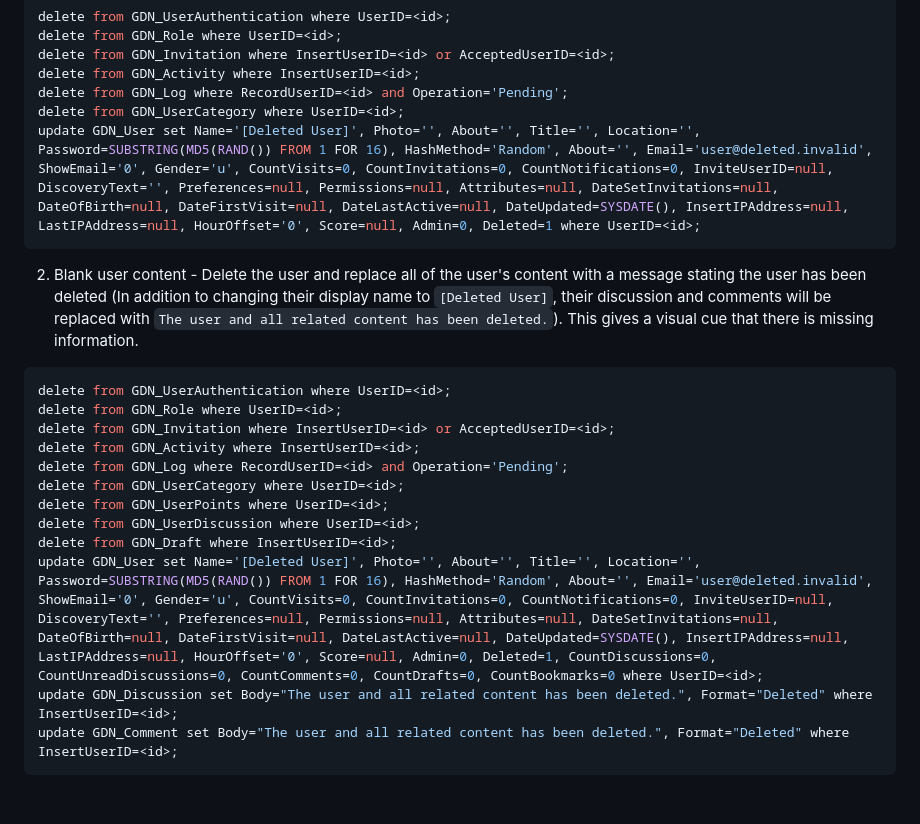
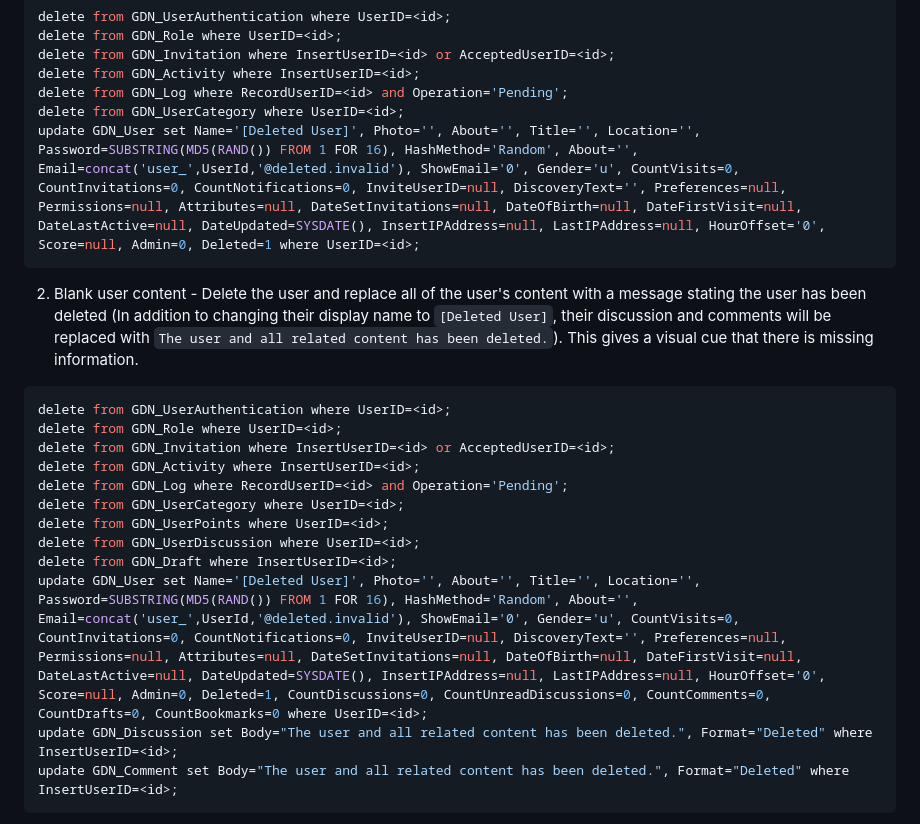
Before and after one commit to biohack-me/forum_archive, a Markdown page: README.md, the part around the change. Rendered like a GitHub page; blank space fills up the shorter version.

Commit message:
ensure that users deleted with this SQL still have unique (if fake) emails

````diff
--- a/README.md
+++ b/README.md
@@ -28,7 +28,7 @@ delete from GDN_Invitation where InsertUserID=<id> or AcceptedUserID=<id>;
 delete from GDN_Activity where InsertUserID=<id>;
 delete from GDN_Log where RecordUserID=<id> and Operation='Pending';
 delete from GDN_UserCategory where UserID=<id>;
-update GDN_User set Name='[Deleted User]', Photo='', About='', Title='', Location='', Password=SUBSTRING(MD5(RAND()) FROM 1 FOR 16), HashMethod='Random', About='', Email='user@deleted.invalid', ShowEmail='0', Gender='u', CountVisits=0, CountInvitations=0, CountNotifications=0, InviteUserID=null, DiscoveryText='', Preferences=null, Permissions=null, Attributes=null, DateSetInvitations=null, DateOfBirth=null, DateFirstVisit=null, DateLastActive=null, DateUpdated=SYSDATE(), InsertIPAddress=null, LastIPAddress=null, HourOffset='0', Score=null, Admin=0, Deleted=1 where UserID=<id>;
+update GDN_User set Name='[Deleted User]', Photo='', About='', Title='', Location='', Password=SUBSTRING(MD5(RAND()) FROM 1 FOR 16), HashMethod='Random', About='', Email=concat('user_',UserId,'@deleted.invalid'), ShowEmail='0', Gender='u', CountVisits=0, CountInvitations=0, CountNotifications=0, InviteUserID=null, DiscoveryText='', Preferences=null, Permissions=null, Attributes=null, DateSetInvitations=null, DateOfBirth=null, DateFirstVisit=null, DateLastActive=null, DateUpdated=SYSDATE(), InsertIPAddress=null, LastIPAddress=null, HourOffset='0', Score=null, Admin=0, Deleted=1 where UserID=<id>;
 ```
 2. Blank user content - Delete the user and replace all of the user's content with a message stating the user has been deleted (In addition to changing their display name to `[Deleted User]`, their discussion and comments will be replaced with `The user and all related content has been deleted.`). This gives a visual cue that there is missing information.
 ```mysql
@@ -41,7 +41,7 @@ delete from GDN_UserCategory where UserID=<id>;
 delete from GDN_UserPoints where UserID=<id>;
 delete from GDN_UserDiscussion where UserID=<id>;
 delete from GDN_Draft where InsertUserID=<id>;
-update GDN_User set Name='[Deleted User]', Photo='', About='', Title='', Location='', Password=SUBSTRING(MD5(RAND()) FROM 1 FOR 16), HashMethod='Random', About='', Email='user@deleted.invalid', ShowEmail='0', Gender='u', CountVisits=0, CountInvitations=0, CountNotifications=0, InviteUserID=null, DiscoveryText='', Preferences=null, Permissions=null, Attributes=null, DateSetInvitations=null, DateOfBirth=null, DateFirstVisit=null, DateLastActive=null, DateUpdated=SYSDATE(), InsertIPAddress=null, LastIPAddress=null, HourOffset='0', Score=null, Admin=0, Deleted=1, CountDiscussions=0, CountUnreadDiscussions=0, CountComments=0, CountDrafts=0, CountBookmarks=0 where UserID=<id>;
+update GDN_User set Name='[Deleted User]', Photo='', About='', Title='', Location='', Password=SUBSTRING(MD5(RAND()) FROM 1 FOR 16), HashMethod='Random', About='', Email=concat('user_',UserId,'@deleted.invalid'), ShowEmail='0', Gender='u', CountVisits=0, CountInvitations=0, CountNotifications=0, InviteUserID=null, DiscoveryText='', Preferences=null, Permissions=null, Attributes=null, DateSetInvitations=null, DateOfBirth=null, DateFirstVisit=null, DateLastActive=null, DateUpdated=SYSDATE(), InsertIPAddress=null, LastIPAddress=null, HourOffset='0', Score=null, Admin=0, Deleted=1, CountDiscussions=0, CountUnreadDiscussions=0, CountComments=0, CountDrafts=0, CountBookmarks=0 where UserID=<id>;
 update GDN_Discussion set Body="The user and all related content has been deleted.", Format="Deleted" where InsertUserID=<id>;
 update GDN_Comment set Body="The user and all related content has been deleted.", Format="Deleted" where InsertUserID=<id>;
 ```
````
